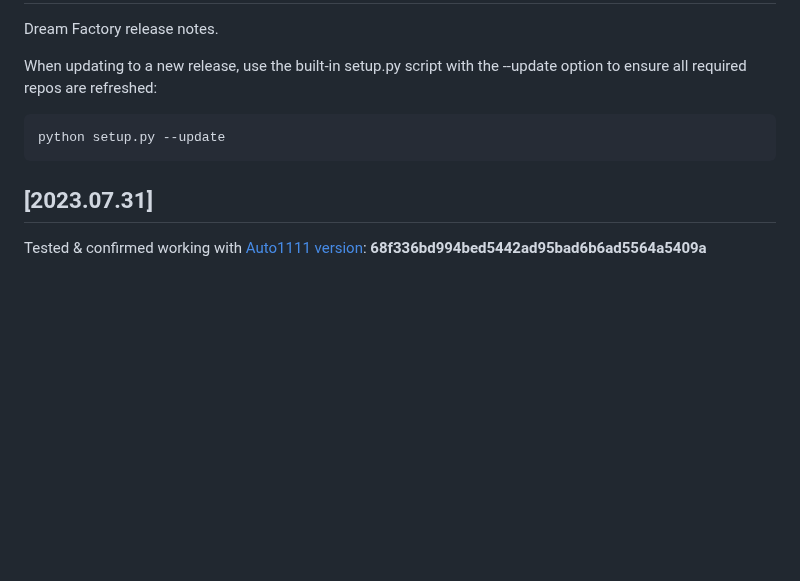
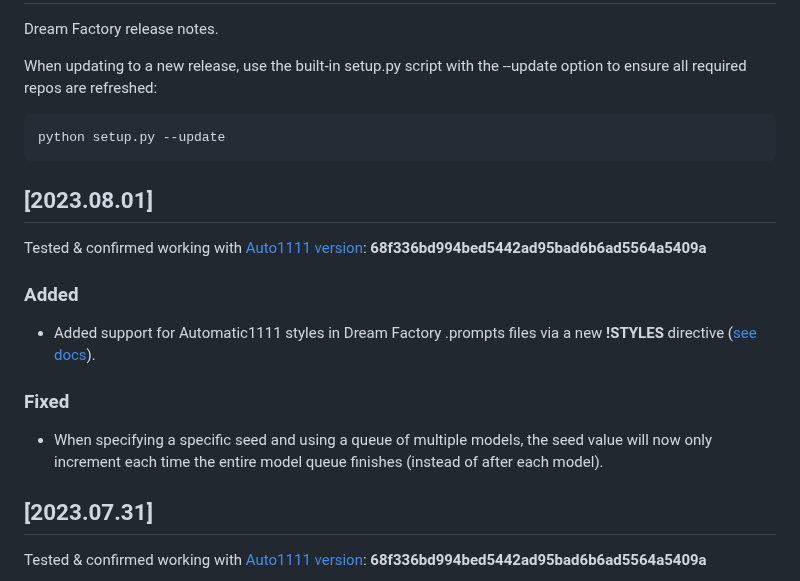
Before and after one commit to rbbrdckybk/dream-factory, a Markdown page: CHANGELOG.md, the part around the change. GitHub-like rendering; blank space fills up the shorter version.

````diff
--- a/CHANGELOG.md
+++ b/CHANGELOG.md
@@ -6,6 +6,15 @@ When updating to a new release, use the built-in setup.py script with the --upda
 ```
 python setup.py --update
 ```
+## [2023.08.01]
+Tested & confirmed working with [Auto1111 version](https://github.com/rbbrdckybk/dream-factory#compatibility-with-automatic1111): **68f336bd994bed5442ad95bad6b6ad5564a5409a**
+
+### Added
+- Added support for Automatic1111 styles in Dream Factory .prompts files via a new **!STYLES** directive ([see docs](https://github.com/rbbrdckybk/dream-factory/blob/main/README.md#styles)).
+
+### Fixed
+- When specifying a specific seed and using a queue of multiple models, the seed value will now only increment each time the entire model queue finishes (instead of after each model).
+
 ## [2023.07.31]
 Tested & confirmed working with [Auto1111 version](https://github.com/rbbrdckybk/dream-factory#compatibility-with-automatic1111): **68f336bd994bed5442ad95bad6b6ad5564a5409a**
 
````
